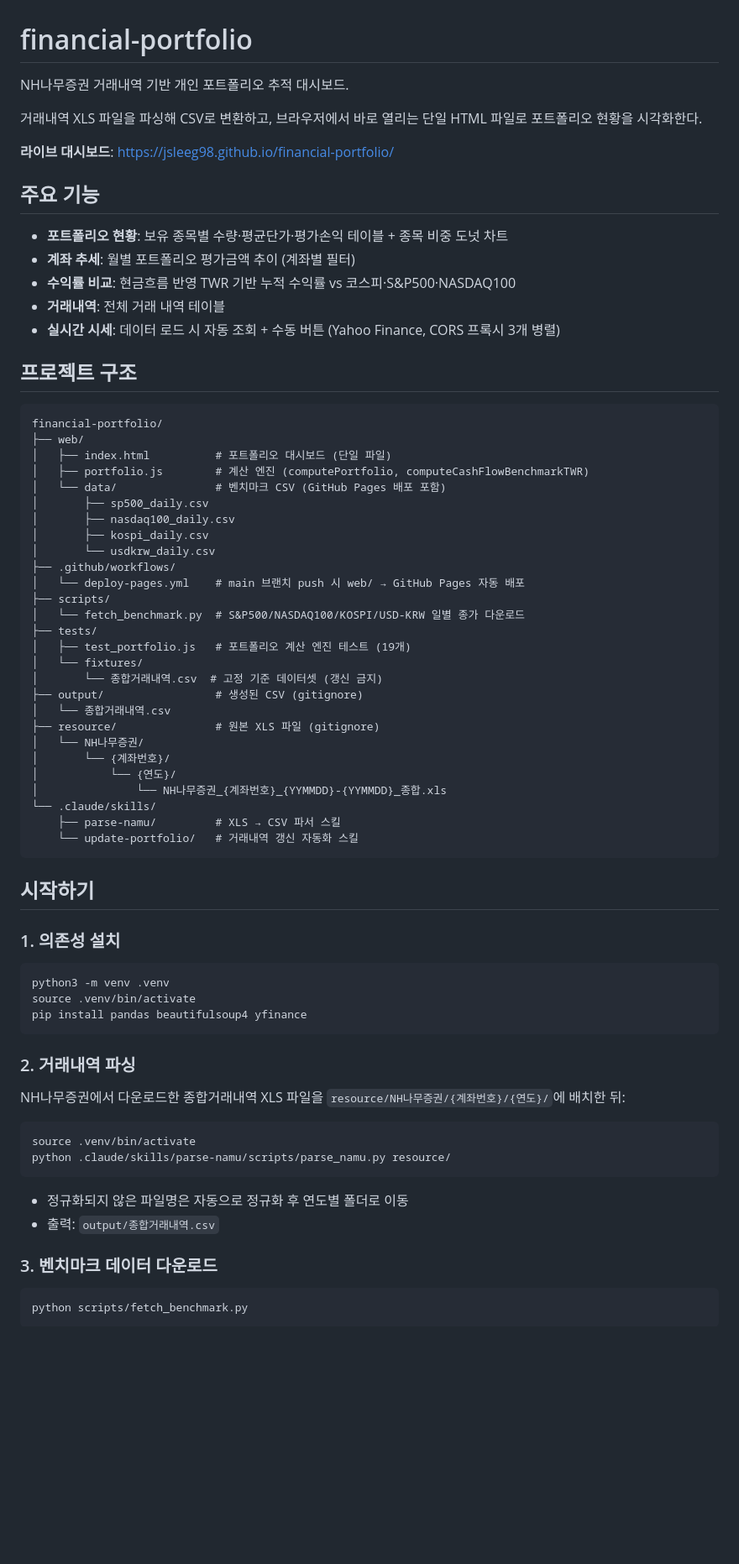
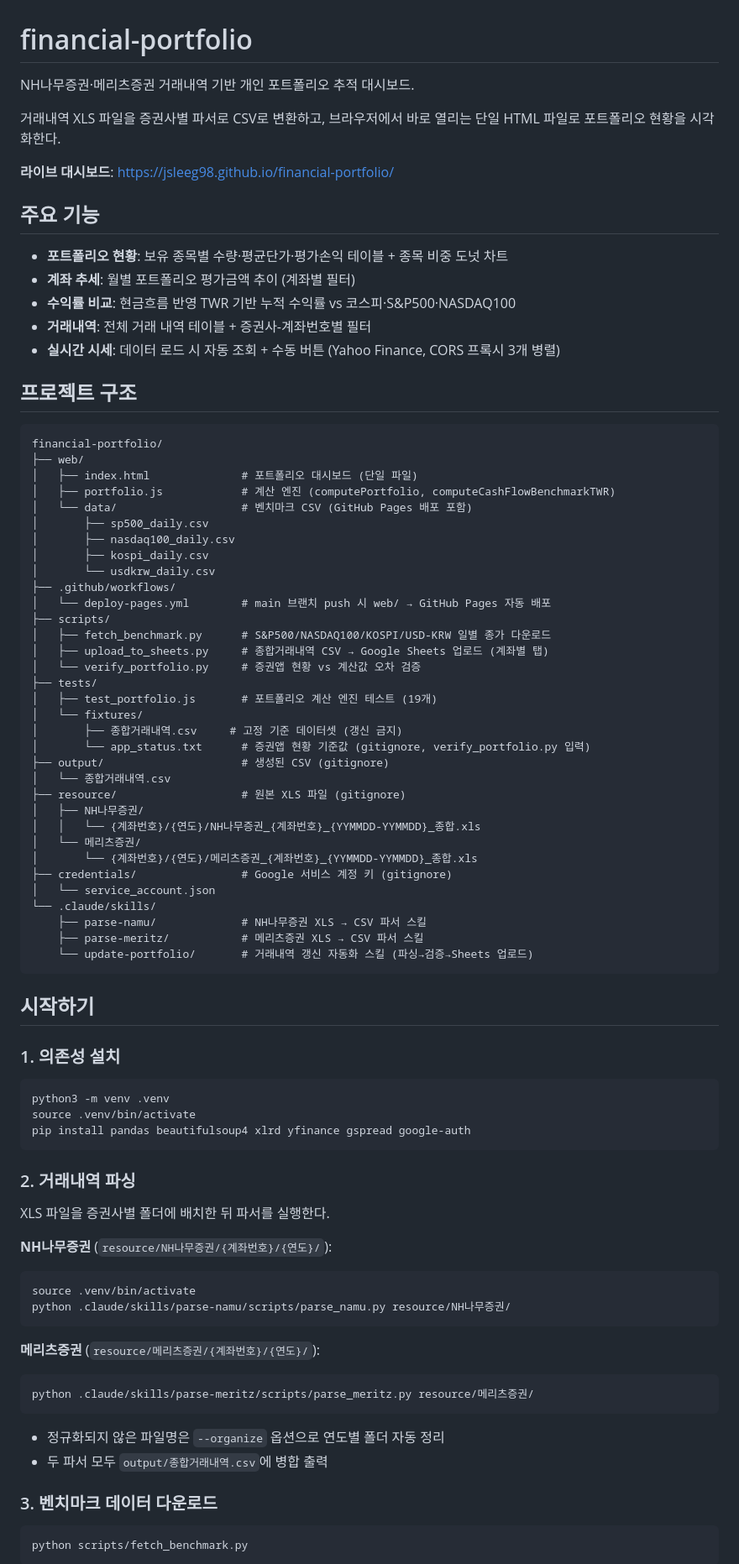
Before and after one commit to jsleeg98/financial-portfolio, a Markdown page: README.md, the part around one of its changes. Shown at 84% size. GitHub-like rendering; blank space fills up the shorter version.

Commit message:
docs: README·CLAUDE.md 최신 상태 반영 (메리츠증권, Sheets 업로드, 검증 스크립트)

````diff
--- a/README.md
+++ b/README.md
@@ -1,8 +1,8 @@
 # financial-portfolio
 
-NH나무증권 거래내역 기반 개인 포트폴리오 추적 대시보드.
+NH나무증권·메리츠증권 거래내역 기반 개인 포트폴리오 추적 대시보드.
 
-거래내역 XLS 파일을 파싱해 CSV로 변환하고, 브라우저에서 바로 열리는 단일 HTML 파일로 포트폴리오 현황을 시각화한다.
+거래내역 XLS 파일을 증권사별 파서로 CSV로 변환하고, 브라우저에서 바로 열리는 단일 HTML 파일로 포트폴리오 현황을 시각화한다.
 
 **라이브 대시보드**: https://jsleeg98.github.io/financial-portfolio/
 
@@ -11,7 +11,7 @@ NH나무증권 거래내역 기반 개인 포트폴리오 추적 대시보드.
 - **포트폴리오 현황**: 보유 종목별 수량·평균단가·평가손익 테이블 + 종목 비중 도넛 차트
 - **계좌 추세**: 월별 포트폴리오 평가금액 추이 (계좌별 필터)
 - **수익률 비교**: 현금흐름 반영 TWR 기반 누적 수익률 vs 코스피·S&P500·NASDAQ100
-- **거래내역**: 전체 거래 내역 테이블
+- **거래내역**: 전체 거래 내역 테이블 + 증권사-계좌번호별 필터
 - **실시간 시세**: 데이터 로드 시 자동 조회 + 수동 버튼 (Yahoo Finance, CORS 프록시 3개 병렬)
 
 ## 프로젝트 구조
@@ -19,31 +19,37 @@ NH나무증권 거래내역 기반 개인 포트폴리오 추적 대시보드.
 ```
 financial-portfolio/
 ├── web/
-│   ├── index.html          # 포트폴리오 대시보드 (단일 파일)
-│   ├── portfolio.js        # 계산 엔진 (computePortfolio, computeCashFlowBenchmarkTWR)
-│   └── data/               # 벤치마크 CSV (GitHub Pages 배포 포함)
+│   ├── index.html              # 포트폴리오 대시보드 (단일 파일)
+│   ├── portfolio.js            # 계산 엔진 (computePortfolio, computeCashFlowBenchmarkTWR)
+│   └── data/                   # 벤치마크 CSV (GitHub Pages 배포 포함)
 │       ├── sp500_daily.csv
 │       ├── nasdaq100_daily.csv
 │       ├── kospi_daily.csv
 │       └── usdkrw_daily.csv
 ├── .github/workflows/
-│   └── deploy-pages.yml    # main 브랜치 push 시 web/ → GitHub Pages 자동 배포
+│   └── deploy-pages.yml        # main 브랜치 push 시 web/ → GitHub Pages 자동 배포
 ├── scripts/
-│   └── fetch_benchmark.py  # S&P500/NASDAQ100/KOSPI/USD-KRW 일별 종가 다운로드
+│   ├── fetch_benchmark.py      # S&P500/NASDAQ100/KOSPI/USD-KRW 일별 종가 다운로드
+│   ├── upload_to_sheets.py     # 종합거래내역 CSV → Google Sheets 업로드 (계좌별 탭)
+│   └── verify_portfolio.py     # 증권앱 현황 vs 계산값 오차 검증
 ├── tests/
-│   ├── test_portfolio.js   # 포트폴리오 계산 엔진 테스트 (19개)
+│   ├── test_portfolio.js       # 포트폴리오 계산 엔진 테스트 (19개)
 │   └── fixtures/
-│       └── 종합거래내역.csv  # 고정 기준 데이터셋 (갱신 금지)
-├── output/                 # 생성된 CSV (gitignore)
+│       ├── 종합거래내역.csv     # 고정 기준 데이터셋 (갱신 금지)
+│       └── app_status.txt      # 증권앱 현황 기준값 (gitignore, verify_portfolio.py 입력)
+├── output/                     # 생성된 CSV (gitignore)
 │   └── 종합거래내역.csv
-├── resource/               # 원본 XLS 파일 (gitignore)
-│   └── NH나무증권/
-│       └── {계좌번호}/
-│           └── {연도}/
-│               └── NH나무증권_{계좌번호}_{YYMMDD}-{YYMMDD}_종합.xls
+├── resource/                   # 원본 XLS 파일 (gitignore)
+│   ├── NH나무증권/
+│   │   └── {계좌번호}/{연도}/NH나무증권_{계좌번호}_{YYMMDD-YYMMDD}_종합.xls
+│   └── 메리츠증권/
+│       └── {계좌번호}/{연도}/메리츠증권_{계좌번호}_{YYMMDD-YYMMDD}_종합.xls
+├── credentials/                # Google 서비스 계정 키 (gitignore)
+│   └── service_account.json
 └── .claude/skills/
-    ├── parse-namu/         # XLS → CSV 파서 스킬
-    └── update-portfolio/   # 거래내역 갱신 자동화 스킬
+    ├── parse-namu/             # NH나무증권 XLS → CSV 파서 스킬
+    ├── parse-meritz/           # 메리츠증권 XLS → CSV 파서 스킬
+    └── update-portfolio/       # 거래내역 갱신 자동화 스킬 (파싱→검증→Sheets 업로드)
 ```
 
 ## 시작하기
@@ -53,20 +59,26 @@ financial-portfolio/
 ```bash
 python3 -m venv .venv
 source .venv/bin/activate
-pip install pandas beautifulsoup4 yfinance
+pip install pandas beautifulsoup4 xlrd yfinance gspread google-auth
 ```
 
 ### 2. 거래내역 파싱
 
-NH나무증권에서 다운로드한 종합거래내역 XLS 파일을 `resource/NH나무증권/{계좌번호}/{연도}/`에 배치한 뒤:
+XLS 파일을 증권사별 폴더에 배치한 뒤 파서를 실행한다.
 
+**NH나무증권** (`resource/NH나무증권/{계좌번호}/{연도}/`):
 ```bash
 source .venv/bin/activate
-python .claude/skills/parse-namu/scripts/parse_namu.py resource/
+python .claude/skills/parse-namu/scripts/parse_namu.py resource/NH나무증권/
 ```
 
-- 정규화되지 않은 파일명은 자동으로 정규화 후 연도별 폴더로 이동
-- 출력: `output/종합거래내역.csv`
+**메리츠증권** (`resource/메리츠증권/{계좌번호}/{연도}/`):
+```bash
+python .claude/skills/parse-meritz/scripts/parse_meritz.py resource/메리츠증권/
+```
+
+- 정규화되지 않은 파일명은 `--organize` 옵션으로 연도별 폴더 자동 정리
+- 두 파서 모두 `output/종합거래내역.csv`에 병합 출력
 
 ### 3. 벤치마크 데이터 다운로드
 
````
Also changed, not shown: other parts of README.md (+38 -14 lines), CLAUDE.md (+86 -14 lines).
